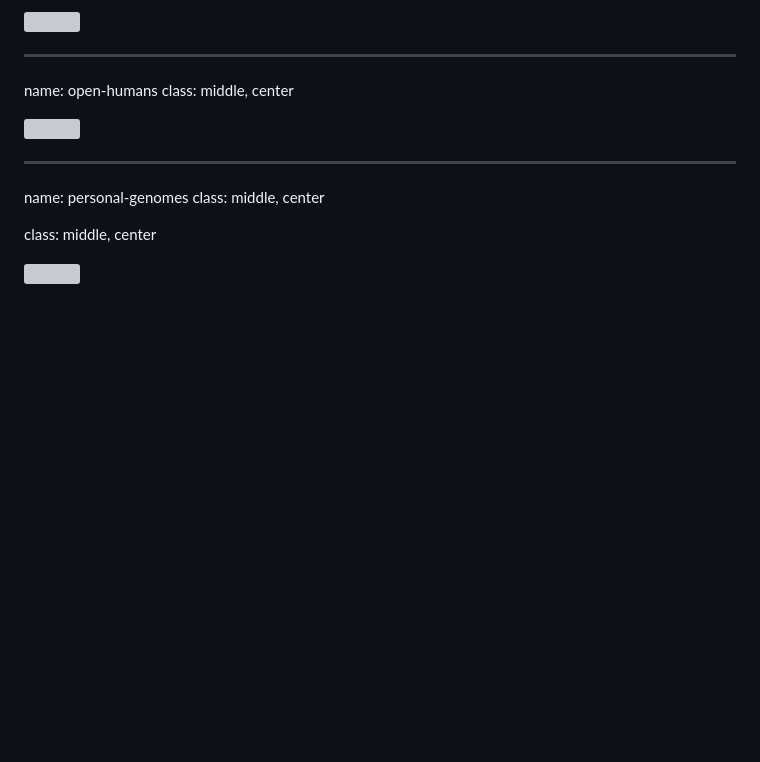
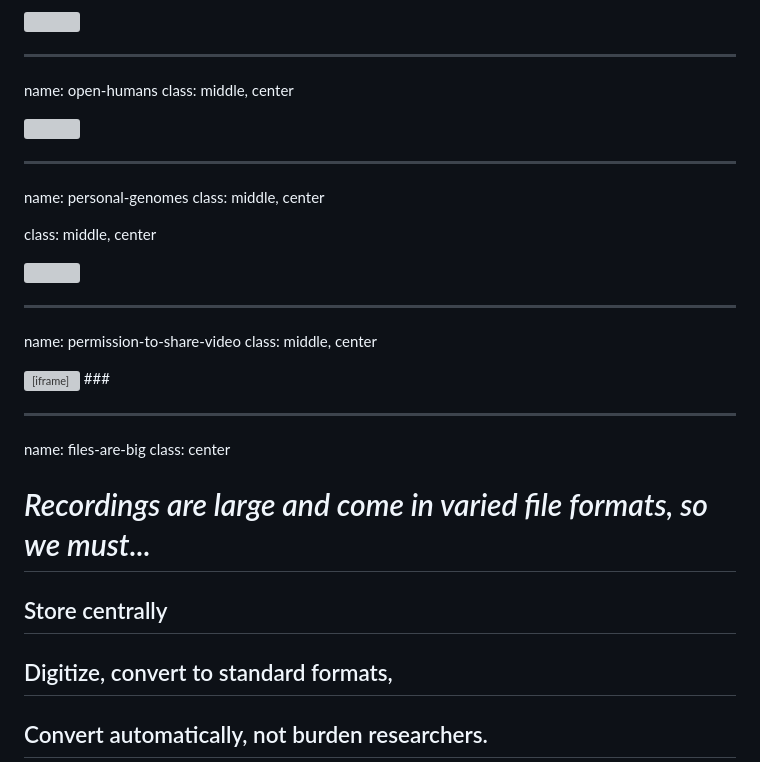
Before and after one commit to gilmore-lab/talks, a Markdown page: 2015-02-23-hdfs/other-slides.md, the part around the change. Rendered like a GitHub page; blank space fills up the shorter version; grey boxes are pictures that could not be loaded.

```diff
--- a/2015-02-23-hdfs/other-slides.md
+++ b/2015-02-23-hdfs/other-slides.md
@@ -455,3 +455,22 @@ class: middle, center
 <a href="http://www.personalgenomes.org/">
     <img src="img/personal-genomes.jpg" width="1000px" />
 </a>
+
+---
+
+name: permission-to-share-video
+class: middle, center
+
+<iframe width="854" height="510" src="//databrary.org/video/example-video-2.mp4" frameborder="1" allowfullscreen></iframe>
+### <http://databrary.org/video/example-video-2.mp4>
+
+---
+
+name: files-are-big
+class: center
+
+# *Recordings are large and come in varied file formats, so we must...*
+
+## Store centrally
+## Digitize, convert to standard formats,
+## Convert automatically, not burden researchers.
```
Also changed, not shown: 2015-02-23-hdfs/2015-02-23-hdfs.md (+11 -44 lines), 2015-02-23-hdfs/img/institutions-1.jpg (added), 2015-02-23-hdfs/img/institutions-2.jpg (added), 2015-02-23-hdfs/img/messinger.jpg (added).
